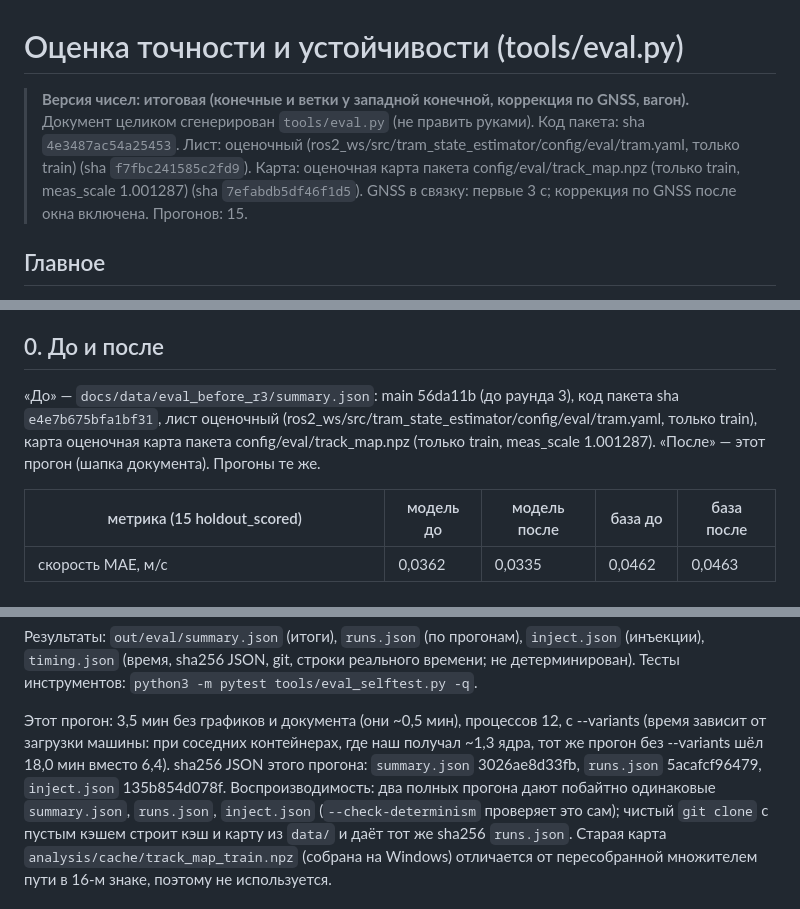
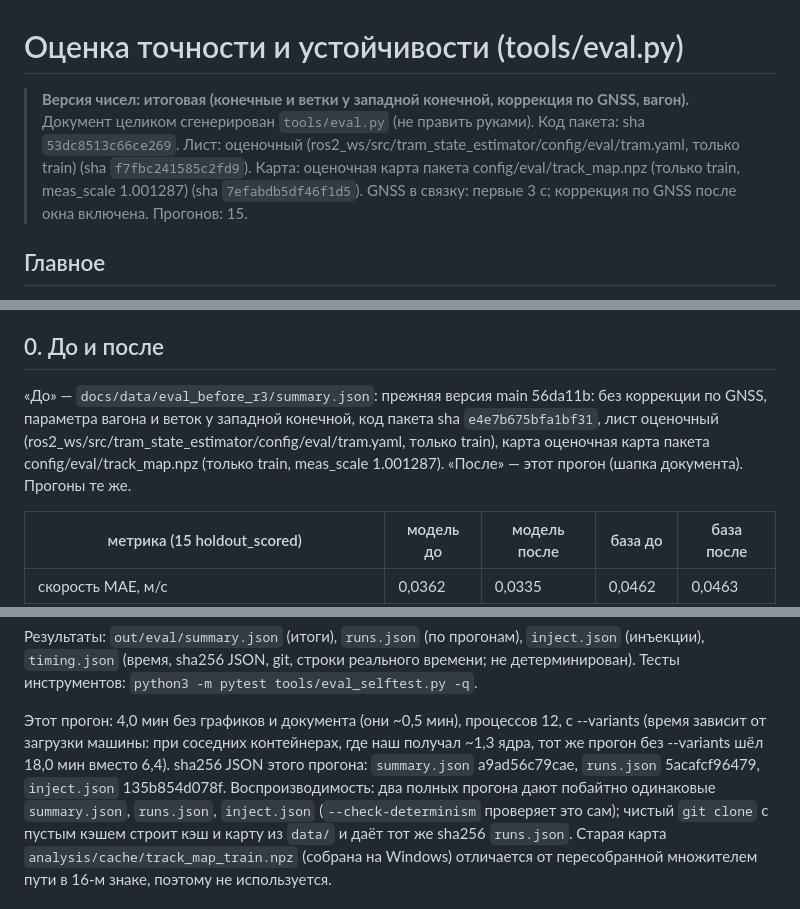
Before and after one commit to kitay-sudo/vectra-tram-odometry, a Markdown page: docs/EVAL.md, 3 parts joined by grey strips. Drawn GitHub-style.

Commit message:
Оценка: EVAL.md пересобран на итоговом коде, числа не изменились
- tools/eval.py --variants: runs.json 5acafcf96479 и inject.json 135b854d078f побайтно как в шапке EVAL.md
- summary.json отличается только meta.label и meta.pkg_src_sha (sha кода 53dc8513c66ce269 = строка запуска ноды)
- картинки побайтно те же

```diff
--- a/docs/EVAL.md
+++ b/docs/EVAL.md
@@ -1,6 +1,6 @@
 # Оценка точности и устойчивости (tools/eval.py)
 
-> **Версия чисел: итоговая (конечные и ветки у западной конечной, коррекция по GNSS, вагон).** Документ целиком сгенерирован `tools/eval.py` (не править руками). Код пакета: sha `4e3487ac54a25453`. Лист: оценочный (ros2_ws/src/tram_state_estimator/config/eval/tram.yaml, только train) (sha `f7fbc241585c2fd9`). Карта: оценочная карта пакета config/eval/track_map.npz (только train, meas_scale 1.001287) (sha `7efabdb5df46f1d5`). GNSS в связку: первые 3 с; коррекция по GNSS после окна включена. Прогонов: 15.
+> **Версия чисел: итоговая (конечные и ветки у западной конечной, коррекция по GNSS, вагон).** Документ целиком сгенерирован `tools/eval.py` (не править руками). Код пакета: sha `53dc8513c66ce269`. Лист: оценочный (ros2_ws/src/tram_state_estimator/config/eval/tram.yaml, только train) (sha `f7fbc241585c2fd9`). Карта: оценочная карта пакета config/eval/track_map.npz (только train, meas_scale 1.001287) (sha `7efabdb5df46f1d5`). GNSS в связку: первые 3 с; коррекция по GNSS после окна включена. Прогонов: 15.
 
 ## Главное
 
@@ -14,7 +14,7 @@
 
 ## 0. До и после
 
-«До» — `docs/data/eval_before_r3/summary.json`: main 56da11b (до раунда 3), код пакета sha `e4e7b675bfa1bf31`, лист оценочный (ros2_ws/src/tram_state_estimator/config/eval/tram.yaml, только train), карта оценочная карта пакета config/eval/track_map.npz (только train, meas_scale 1.001287). «После» — этот прогон (шапка документа). Прогоны те же.
+«До» — `docs/data/eval_before_r3/summary.json`: прежняя версия main 56da11b: без коррекции по GNSS, параметра вагона и веток у западной конечной, код пакета sha `e4e7b675bfa1bf31`, лист оценочный (ros2_ws/src/tram_state_estimator/config/eval/tram.yaml, только train), карта оценочная карта пакета config/eval/track_map.npz (только train, meas_scale 1.001287). «После» — этот прогон (шапка документа). Прогоны те же.
 
 | метрика (15 holdout_scored) | модель до | модель после | база до | база после |
 |---|---|---|---|---|
@@ -128,8 +129,8 @@ docker run --rm --cpus 2 -v ${PWD}:/repo -v <каталог с bag>:/repo/data:r
 
 Результаты: `out/eval/summary.json` (итоги), `runs.json` (по прогонам), `inject.json` (инъекции), `timing.json` (время, sha256 JSON, git, строки реального времени; не детерминирован). Тесты инструментов: `python3 -m pytest tools/eval_selftest.py -q`.
 
-Этот прогон: 3,5 мин без графиков и документа (они ~0,5 мин), процессов 12, с --variants (время зависит от загрузки машины: при соседних контейнерах, где наш получал ~1,3 ядра, тот же прогон без --variants шёл 18,0 мин вместо 6,4).
-sha256 JSON этого прогона: `summary.json` 3026ae8d33fb, `runs.json` 5acafcf96479, `inject.json` 135b854d078f.
+Этот прогон: 4,0 мин без графиков и документа (они ~0,5 мин), процессов 12, с --variants (время зависит от загрузки машины: при соседних контейнерах, где наш получал ~1,3 ядра, тот же прогон без --variants шёл 18,0 мин вместо 6,4).
+sha256 JSON этого прогона: `summary.json` a9ad56c79cae, `runs.json` 5acafcf96479, `inject.json` 135b854d078f.
 Воспроизводимость: два полных прогона дают побайтно одинаковые `summary.json`, `runs.json`, `inject.json` (`--check-determinism` проверяет это сам); чистый `git clone` с пустым кэшем строит кэш и карту из `data/` и даёт тот же sha256 `runs.json`. Старая карта `analysis/cache/track_map_train.npz` (собрана на Windows) отличается от пересобранной множителем пути в 16-м знаке, поэтому не используется.
 
 ## 2. Методика
```
Also changed, not shown: other parts of docs/EVAL.md (+3 -2 lines).
